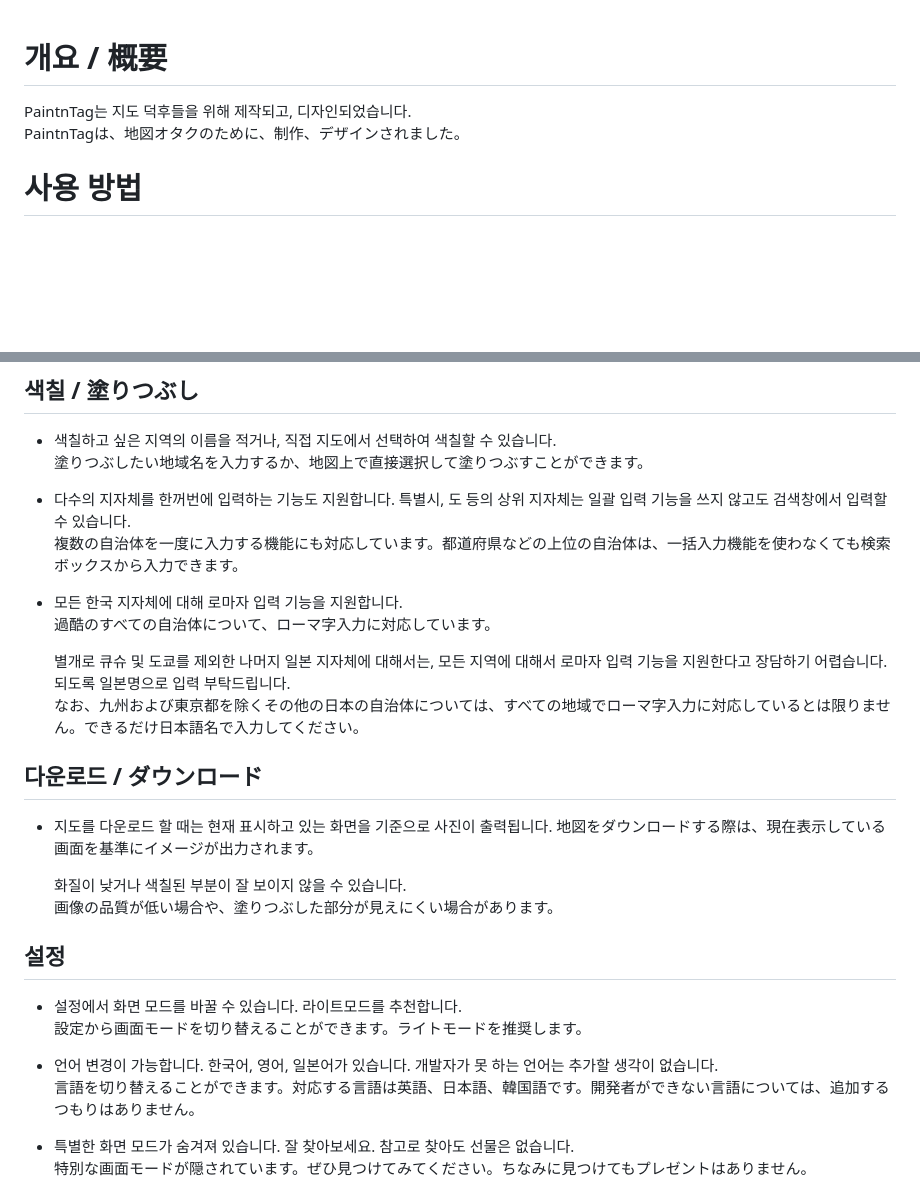
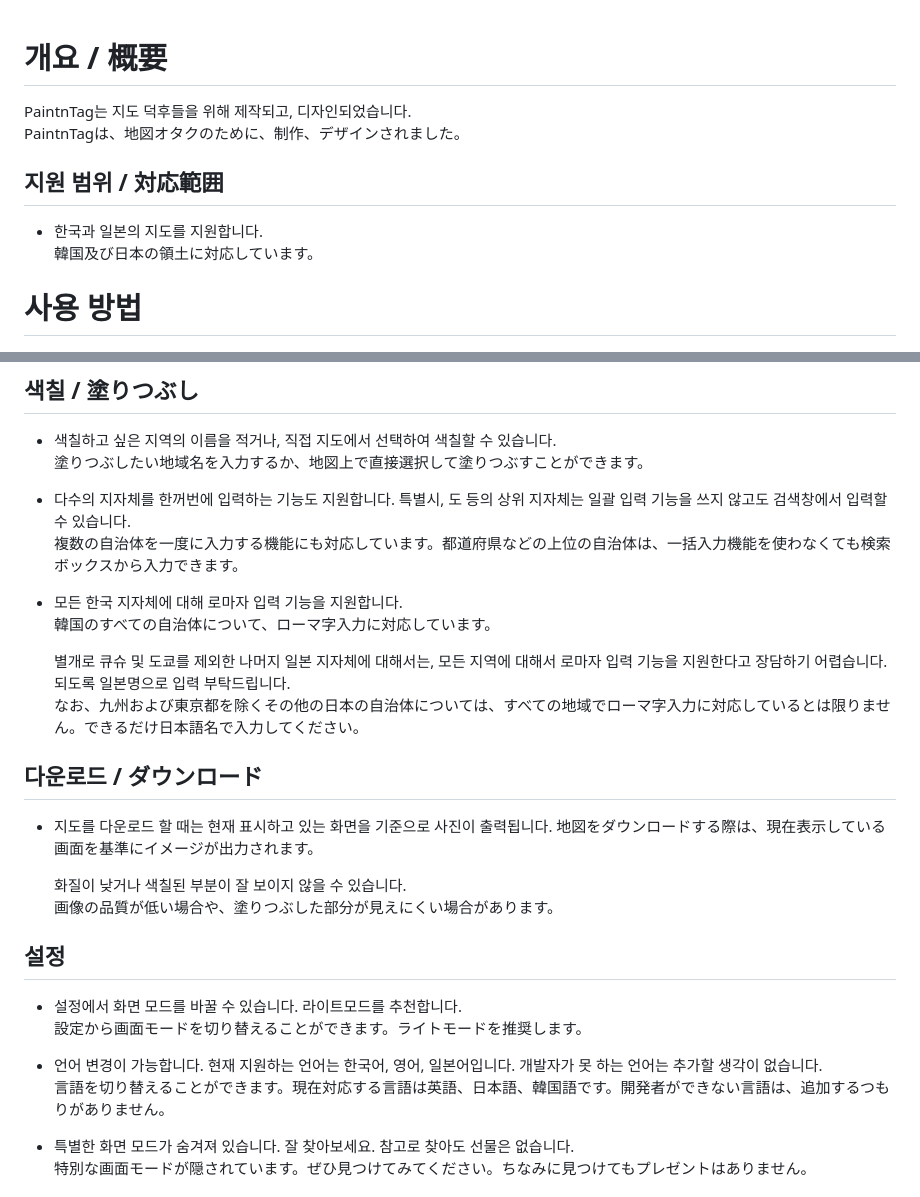
Before and after one commit to 3hachae/PaintnTag, a Markdown page: README.md, 2 parts joined by grey strips. Rendered like a GitHub page; blank space fills up the shorter version.

```diff
--- a/README.md
+++ b/README.md
@@ -1,6 +1,9 @@
 # 개요 / 概要
 PaintnTag는 지도 덕후들을 위해 제작되고, 디자인되었습니다.\
 PaintnTagは、地図オタクのために、制作、デザインされました。
+## 지원 범위 / 対応範囲
+* 한국과 일본의 지도를 지원합니다.\
+  韓国及び日本の領土に対応しています。
 # 사용 방법
 ## 색칠 / 塗りつぶし
 * 색칠하고 싶은 지역의 이름을 적거나, 직접 지도에서 선택하여 색칠할 수 있습니다.\
@@ -8,10 +11,11 @@ PaintnTagは、地図オタクのために、制作、デザインされまし
 * 다수의 지자체를 한꺼번에 입력하는 기능도 지원합니다. 특별시, 도 등의 상위 지자체는 일괄 입력 기능을 쓰지 않고도 검색창에서 입력할 수 있습니다.\
   複数の自治体を一度に入力する機能にも対応しています。都道府県などの上位の自治体は、一括入力機能を使わなくても検索ボックスから入力できます。
 * 모든 한국 지자체에 대해 로마자 입력 기능을 지원합니다.\
-  過酷のすべての自治体について、ローマ字入力に対応しています。
+  韓国のすべての自治体について、ローマ字入力に対応しています。
 
   별개로 큐슈 및 도쿄를 제외한 나머지 일본 지자체에 대해서는, 모든 지역에 대해서 로마자 입력 기능을 지원한다고 장담하기 어렵습니다. 되도록 일본명으로 입력 부탁드립니다.\
   なお、九州および東京都を除くその他の日本の自治体については、すべての地域でローマ字入力に対応しているとは限りません。できるだけ日本語名で入力してください。
+
 ## 다운로드 / ダウンロード
 * 지도를 다운로드 할 때는 현재 표시하고 있는 화면을 기준으로 사진이 출력됩니다.
   地図をダウンロードする際は、現在表示している画面を基準にイメージが出力されます。
@@ -22,8 +26,8 @@ PaintnTagは、地図オタクのために、制作、デザインされまし
 * 설정에서 화면 모드를 바꿀 수 있습니다. 라이트모드를 추천합니다.\
   設定から画面モードを切り替えることができます。ライトモードを推奨します。
 
-* 언어 변경이 가능합니다. 한국어, 영어, 일본어가 있습니다. 개발자가 못 하는 언어는 추가할 생각이 없습니다.\
-  言語を切り替えることができます。対応する言語は英語、日本語、韓国語です。開発者ができない言語については、追加するつもりはありません。
+* 언어 변경이 가능합니다. 현재 지원하는 언어는 한국어, 영어, 일본어입니다. 개발자가 못 하는 언어는 추가할 생각이 없습니다.\
+  言語を切り替えることができます。現在対応する言語は英語、日本語、韓国語です。開発者ができない言語は、追加するつもりがありません。
 
 * 특별한 화면 모드가 숨겨져 있습니다. 잘 찾아보세요. 참고로 찾아도 선물은 없습니다.\
   特別な画面モードが隠されています。ぜひ見つけてみてください。ちなみに見つけてもプレゼントはありません。
```
